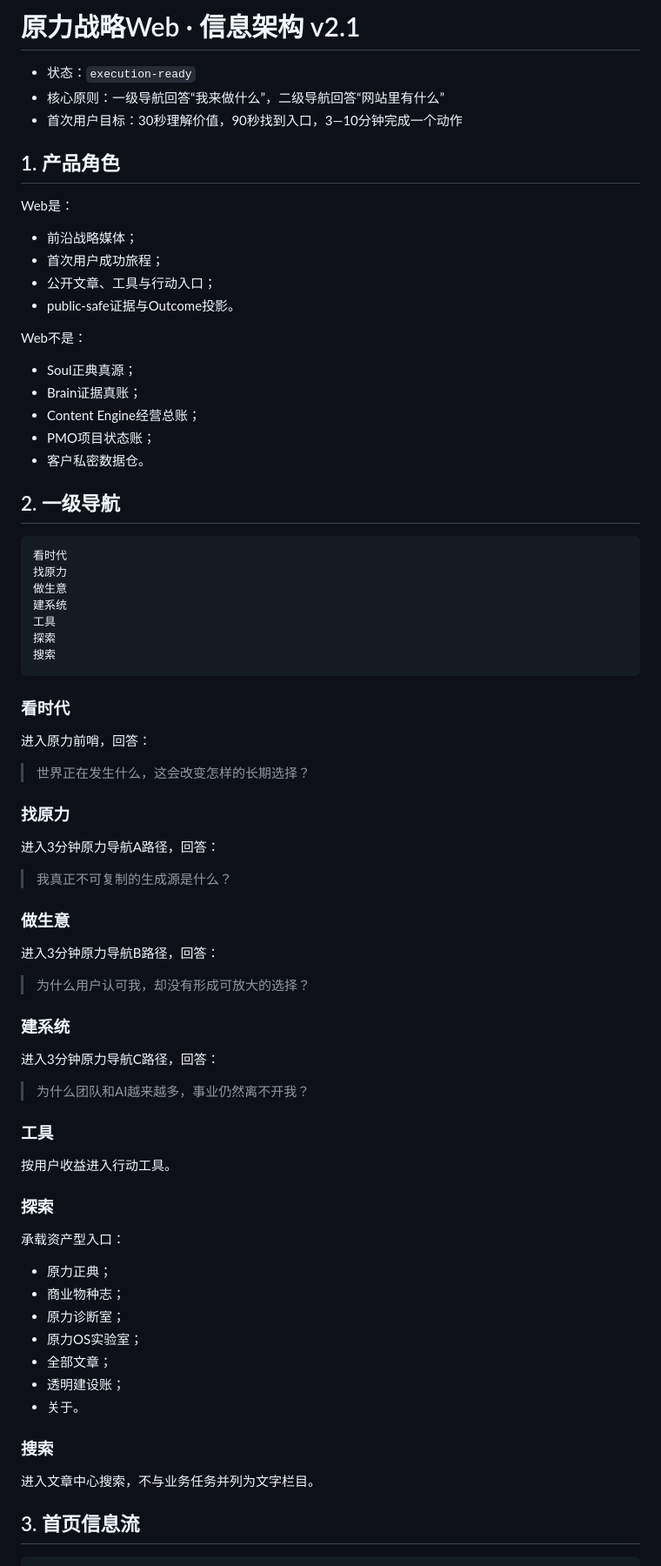
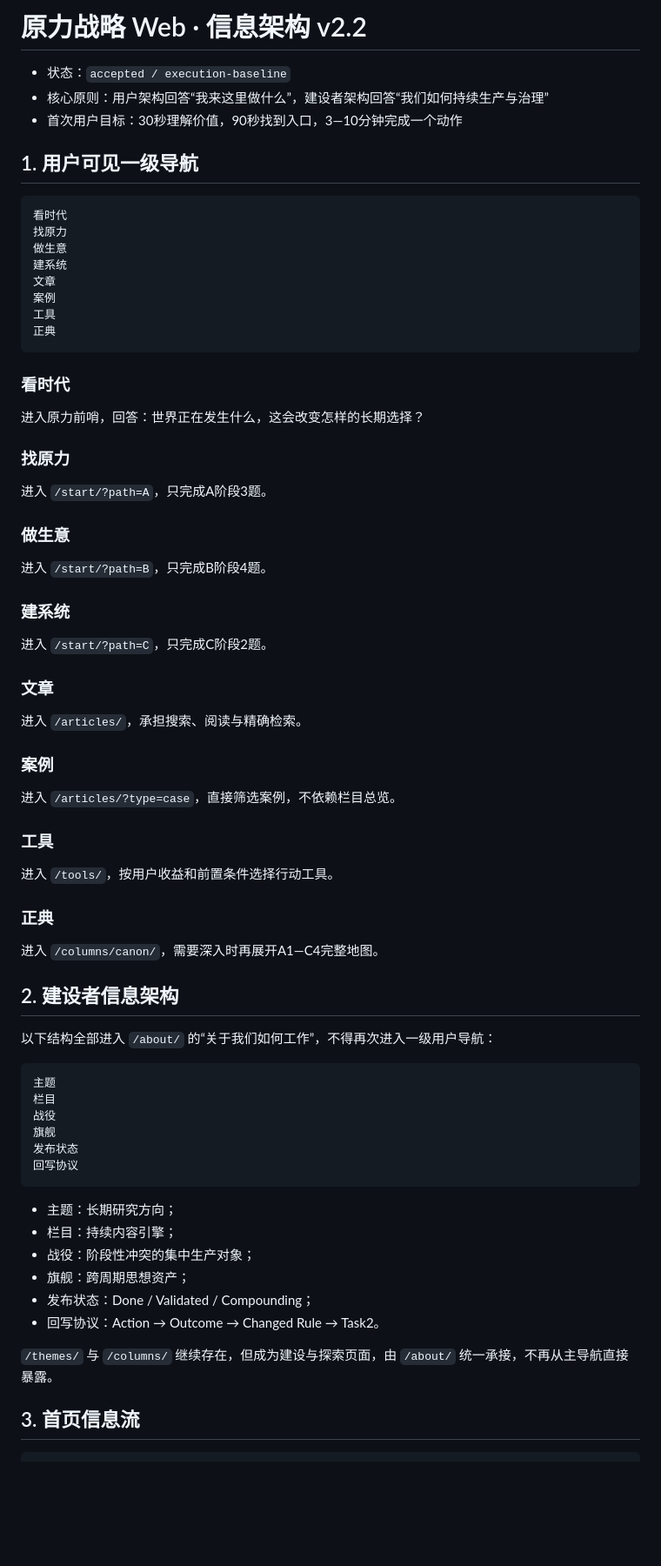
Before and after one commit to moonstachain/yuanli-strategy-web, a Markdown page: docs/INFORMATION-ARCHITECTURE.md, the part around one of its changes. Shown at 87% size. GitHub-like rendering; blank space fills up the shorter version.

````diff
--- a/docs/INFORMATION-ARCHITECTURE.md
+++ b/docs/INFORMATION-ARCHITECTURE.md
@@ -1,81 +1,67 @@
-# 原力战略Web · 信息架构 v2.1
+# 原力战略 Web · 信息架构 v2.2
 
-- 状态：`execution-ready`
-- 核心原则：一级导航回答“我来做什么”，二级导航回答“网站里有什么”
+- 状态：`accepted / execution-baseline`
+- 核心原则：用户架构回答“我来这里做什么”，建设者架构回答“我们如何持续生产与治理”
 - 首次用户目标：30秒理解价值，90秒找到入口，3—10分钟完成一个动作
 
-## 1. 产品角色
-
-Web是：
-
-- 前沿战略媒体；
-- 首次用户成功旅程；
-- 公开文章、工具与行动入口；
-- public-safe证据与Outcome投影。
-
-Web不是：
-
-- Soul正典真源；
-- Brain证据真账；
-- Content Engine经营总账；
-- PMO项目状态账；
-- 客户私密数据仓。
-
-## 2. 一级导航
+## 1. 用户可见一级导航
 
 ```text
 看时代
 找原力
 做生意
 建系统
+文章
+案例
 工具
-探索
-搜索
+正典
 ```
 
 ### 看时代
-
-进入原力前哨，回答：
-
-> 世界正在发生什么，这会改变怎样的长期选择？
+进入原力前哨，回答：世界正在发生什么，这会改变怎样的长期选择？
 
 ### 找原力
-
-进入3分钟原力导航A路径，回答：
-
-> 我真正不可复制的生成源是什么？
+进入 `/start/?path=A`，只完成A阶段3题。
 
 ### 做生意
-
-进入3分钟原力导航B路径，回答：
-
-> 为什么用户认可我，却没有形成可放大的选择？
+进入 `/start/?path=B`，只完成B阶段4题。
 
 ### 建系统
+进入 `/start/?path=C`，只完成C阶段2题。
 
-进入3分钟原力导航C路径，回答：
+### 文章
+进入 `/articles/`，承担搜索、阅读与精确检索。
 
-> 为什么团队和AI越来越多，事业仍然离不开我？
+### 案例
+进入 `/articles/?type=case`，直接筛选案例，不依赖栏目总览。
 
 ### 工具
+进入 `/tools/`，按用户收益和前置条件选择行动工具。
 
-按用户收益进入行动工具。
+### 正典
+进入 `/columns/canon/`，需要深入时再展开A1—C4完整地图。
 
-### 探索
+## 2. 建设者信息架构
 
-承载资产型入口：
+以下结构全部进入 `/about/` 的“关于我们如何工作”，不得再次进入一级用户导航：
 
-- 原力正典；
-- 商业物种志；
-- 原力诊断室；
-- 原力OS实验室；
-- 全部文章；
-- 透明建设账；
-- 关于。
+```text
+主题
+栏目
+战役
+旗舰
+发布状态
+回写协议
+```
 
-### 搜索
+- 主题：长期研究方向；
+- 栏目：持续内容引擎；
+- 战役：阶段性冲突的集中生产对象；
+- 旗舰：跨周期思想资产；
+- 发布状态：Done / Validated / Compounding；
+- 回写协议：Action → Outcome → Changed Rule → Task2。
 
-进入文章中心搜索，不与业务任务并列为文字栏目。
+`/themes/` 与 `/columns/` 继续存在，但成为建设与探索页面，由 `/about/` 统一承接，不再从主导航直接暴露。
 
 ## 3. 首页信息流
 
````
Also changed, not shown: other parts of docs/INFORMATION-ARCHITECTURE.md (+43 -110 lines).
